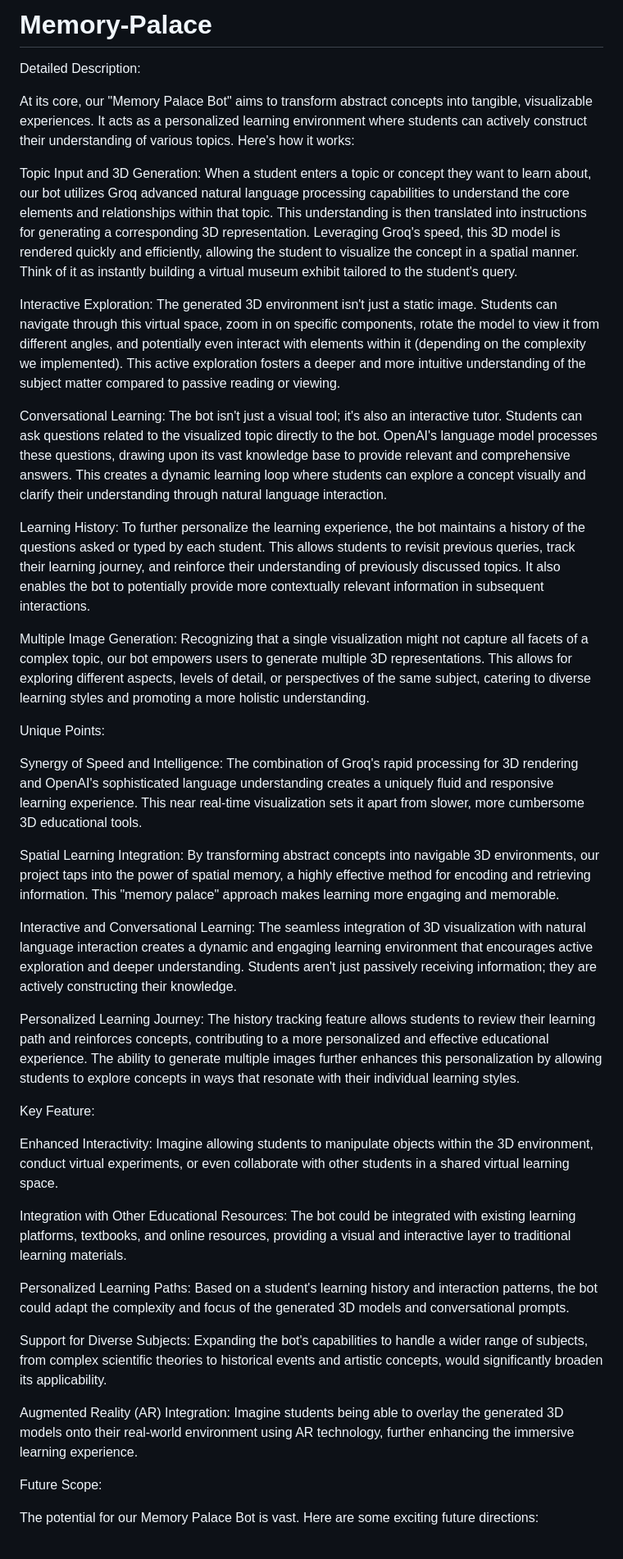
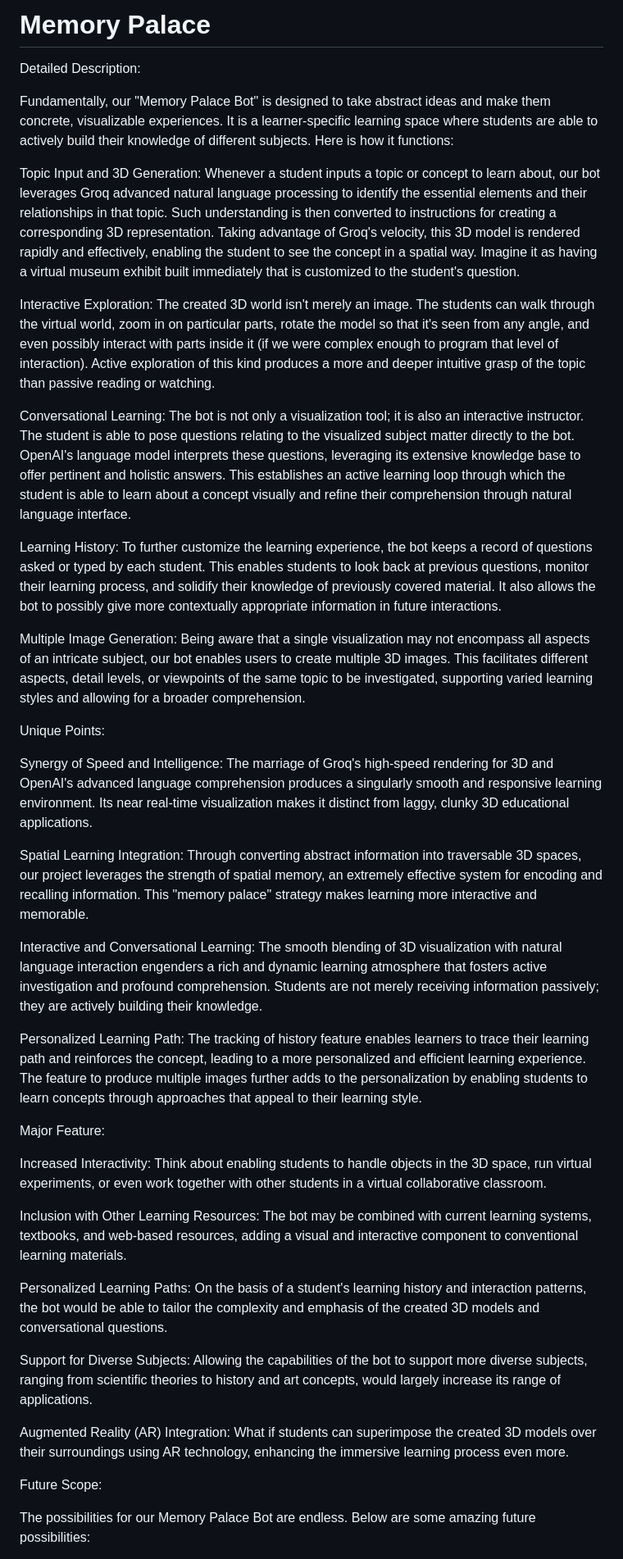
Before and after one commit to tanishka-3212/Memory-Palace, a Markdown page: README.md, the part around one of its changes. Shown at 82% size. GitHub-like rendering.

```diff
--- a/README.md
+++ b/README.md
@@ -1,43 +1,42 @@
-# Memory-Palace
-
+# Memory Palace
 
 Detailed Description:
 
-At its core, our "Memory Palace Bot" aims to transform abstract concepts into tangible, visualizable experiences. It acts as a personalized learning environment where students can actively construct their understanding of various topics. Here's how it works:
+Fundamentally, our "Memory Palace Bot" is designed to take abstract ideas and make them concrete, visualizable experiences. It is a learner-specific learning space where students are able to actively build their knowledge of different subjects. Here is how it functions:
 
-Topic Input and 3D Generation: When a student enters a topic or concept they want to learn about, our bot utilizes Groq advanced natural language processing capabilities to understand the core elements and relationships within that topic. This understanding is then translated into instructions for generating a corresponding 3D representation. Leveraging Groq's speed, this 3D model is rendered quickly and efficiently, allowing the student to visualize the concept in a spatial manner. Think of it as instantly building a virtual museum exhibit tailored to the student's query.
+Topic Input and 3D Generation: Whenever a student inputs a topic or concept to learn about, our bot leverages Groq advanced natural language processing to identify the essential elements and their relationships in that topic. Such understanding is then converted to instructions for creating a corresponding 3D representation. Taking advantage of Groq's velocity, this 3D model is rendered rapidly and effectively, enabling the student to see the concept in a spatial way. Imagine it as having a virtual museum exhibit built immediately that is customized to the student's question.
 
-Interactive Exploration: The generated 3D environment isn't just a static image. Students can navigate through this virtual space, zoom in on specific components, rotate the model to view it from different angles, and potentially even interact with elements within it (depending on the complexity we implemented). This active exploration fosters a deeper and more intuitive understanding of the subject matter compared to passive reading or viewing.
+Interactive Exploration: The created 3D world isn't merely an image. The students can walk through the virtual world, zoom in on particular parts, rotate the model so that it's seen from any angle, and even possibly interact with parts inside it (if we were complex enough to program that level of interaction). Active exploration of this kind produces a more and deeper intuitive grasp of the topic than passive reading or watching.
 
-Conversational Learning: The bot isn't just a visual tool; it's also an interactive tutor. Students can ask questions related to the visualized topic directly to the bot. OpenAI's language model processes these questions, drawing upon its vast knowledge base to provide relevant and comprehensive answers. This creates a dynamic learning loop where students can explore a concept visually and clarify their understanding through natural language interaction.
+Conversational Learning: The bot is not only a visualization tool; it is also an interactive instructor. The student is able to pose questions relating to the visualized subject matter directly to the bot. OpenAI's language model interprets these questions, leveraging its extensive knowledge base to offer pertinent and holistic answers. This establishes an active learning loop through which the student is able to learn about a concept visually and refine their comprehension through natural language interface.
 
-Learning History: To further personalize the learning experience, the bot maintains a history of the questions asked or typed by each student. This allows students to revisit previous queries, track their learning journey, and reinforce their understanding of previously discussed topics. It also enables the bot to potentially provide more contextually relevant information in subsequent interactions.
+Learning History: To further customize the learning experience, the bot keeps a record of questions asked or typed by each student. This enables students to look back at previous questions, monitor their learning process, and solidify their knowledge of previously covered material. It also allows the bot to possibly give more contextually appropriate information in future interactions.
 
-Multiple Image Generation: Recognizing that a single visualization might not capture all facets of a complex topic, our bot empowers users to generate multiple 3D representations. This allows for exploring different aspects, levels of detail, or perspectives of the same subject, catering to diverse learning styles and promoting a more holistic understanding.
+Multiple Image Generation: Being aware that a single visualization may not encompass all aspects of an intricate subject, our bot enables users to create multiple 3D images. This facilitates different aspects, detail levels, or viewpoints of the same topic to be investigated, supporting varied learning styles and allowing for a broader comprehension.
 
 Unique Points:
 
-Synergy of Speed and Intelligence: The combination of Groq's rapid processing for 3D rendering and OpenAI's sophisticated language understanding creates a uniquely fluid and responsive learning experience. This near real-time visualization sets it apart from slower, more cumbersome 3D educational tools.
+Synergy of Speed and Intelligence: The marriage of Groq's high-speed rendering for 3D and OpenAI's advanced language comprehension produces a singularly smooth and responsive learning environment. Its near real-time visualization makes it distinct from laggy, clunky 3D educational applications.
 
-Spatial Learning Integration: By transforming abstract concepts into navigable 3D environments, our project taps into the power of spatial memory, a highly effective method for encoding and retrieving information. This "memory palace" approach makes learning more engaging and memorable.
+Spatial Learning Integration: Through converting abstract information into traversable 3D spaces, our project leverages the strength of spatial memory, an extremely effective system for encoding and recalling information. This "memory palace" strategy makes learning more interactive and memorable.
 
-Interactive and Conversational Learning: The seamless integration of 3D visualization with natural language interaction creates a dynamic and engaging learning environment that encourages active exploration and deeper understanding. Students aren't just passively receiving information; they are actively constructing their knowledge.
+Interactive and Conversational Learning: The smooth blending of 3D visualization with natural language interaction engenders a rich and dynamic learning atmosphere that fosters active investigation and profound comprehension. Students are not merely receiving information passively; they are actively building their knowledge.
 
-Personalized Learning Journey: The history tracking feature allows students to review their learning path and reinforces concepts, contributing to a more personalized and effective educational experience. The ability to generate multiple images further enhances this personalization by allowing students to explore concepts in ways that resonate with their individual learning styles.
+Personalized Learning Path: The tracking of history feature enables learners to trace their learning path and reinforces the concept, leading to a more personalized and efficient learning experience. The feature to produce multiple images further adds to the personalization by enabling students to learn concepts through approaches that appeal to their learning style.
 
-Key Feature:
+Major Feature:
 
-Enhanced Interactivity: Imagine allowing students to manipulate objects within the 3D environment, conduct virtual experiments, or even collaborate with other students in a shared virtual learning space.
+Increased Interactivity: Think about enabling students to handle objects in the 3D space, run virtual experiments, or even work together with other students in a virtual collaborative classroom.
 
-Integration with Other Educational Resources: The bot could be integrated with existing learning platforms, textbooks, and online resources, providing a visual and interactive layer to traditional learning materials.
+Inclusion with Other Learning Resources: The bot may be combined with current learning systems, textbooks, and web-based resources, adding a visual and interactive component to conventional learning materials.
 
-Personalized Learning Paths: Based on a student's learning history and interaction patterns, the bot could adapt the complexity and focus of the generated 3D models and conversational prompts.
+Personalized Learning Paths: On the basis of a student's learning history and interaction patterns, the bot would be able to tailor the complexity and emphasis of the created 3D models and conversational questions.
 
-Support for Diverse Subjects: Expanding the bot's capabilities to handle a wider range of subjects, from complex scientific theories to historical events and artistic concepts, would significantly broaden its applicability.
+Support for Diverse Subjects: Allowing the capabilities of the bot to support more diverse subjects, ranging from scientific theories to history and art concepts, would largely increase its range of applications.
 
-Augmented Reality (AR) Integration: Imagine students being able to overlay the generated 3D models onto their real-world environment using AR technology, further enhancing the immersive learning experience.
+Augmented Reality (AR) Integration: What if students can superimpose the created 3D models over their surroundings using AR technology, enhancing the immersive learning process even more.
 
 Future Scope:
 
-The potential for our Memory Palace Bot is vast. Here are some exciting future directions:
+The possibilities for our Memory Palace Bot are endless. Below are some amazing future possibilities:
 
```
Also changed, not shown: other parts of README.md (+5 -5 lines).
